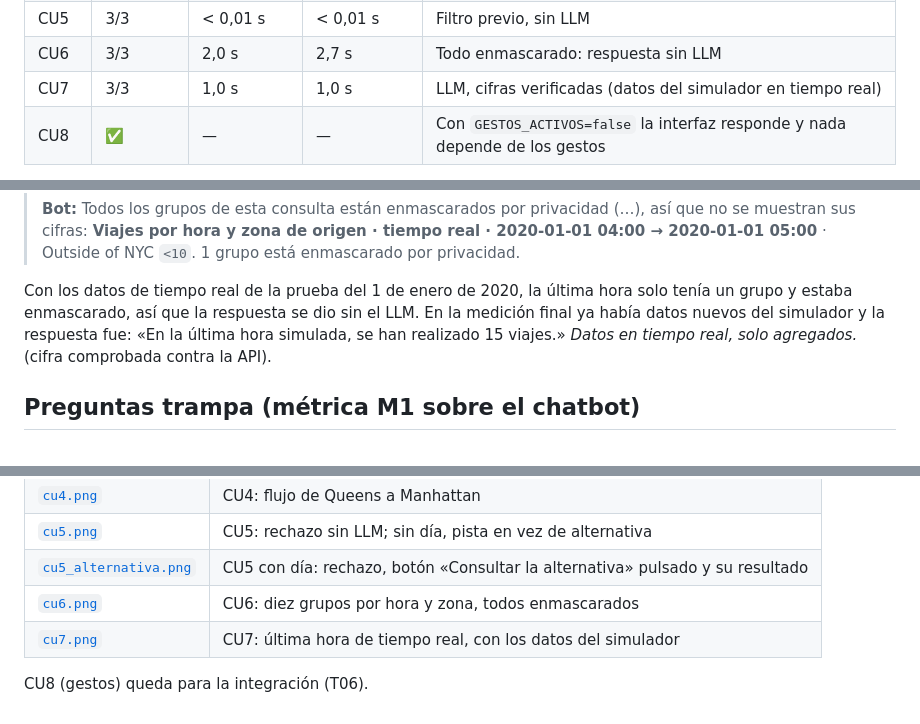
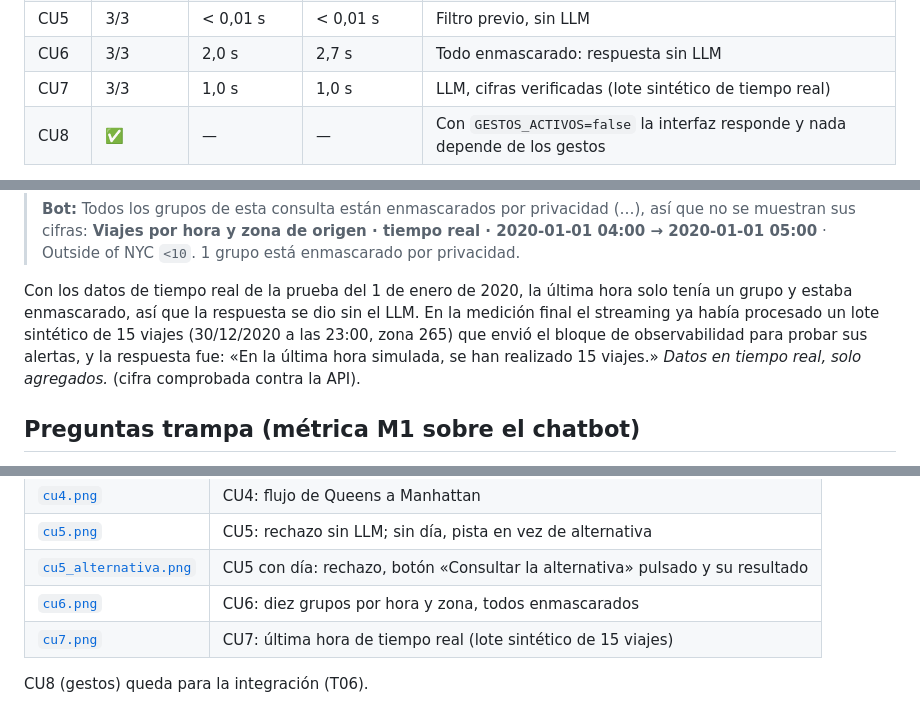
Before and after one commit to javiersaguar/PIDS-Proyecto1, a Markdown page: docs/casos_uso.md, 3 parts joined by grey strips. GitHub-like rendering.

Commit message:
Corrige el origen de los datos de tiempo real de CU7

```diff
--- a/docs/casos_uso.md
+++ b/docs/casos_uso.md
@@ -35,7 +35,7 @@ Medición del 21/09/2026 con la versión final:
 | CU4 | 3/3 | 2,0 s | 2,0 s | LLM, cifras verificadas |
 | CU5 | 3/3 | < 0,01 s | < 0,01 s | Filtro previo, sin LLM |
 | CU6 | 3/3 | 2,0 s | 2,7 s | Todo enmascarado: respuesta sin LLM |
-| CU7 | 3/3 | 1,0 s | 1,0 s | LLM, cifras verificadas (datos del simulador en tiempo real) |
+| CU7 | 3/3 | 1,0 s | 1,0 s | LLM, cifras verificadas (lote sintético de tiempo real) |
 | CU8 | ✅ | — | — | Con `GESTOS_ACTIVOS=false` la interfaz responde y nada depende de los gestos |
 
 **21 de 21 ejecuciones correctas**; con LLM, p50 2,2 s y p95 2,7 s (el modelo ya cargado en la GPU). En la
@@ -137,9 +137,10 @@ barrio y consulta cada una de sus 20 zonas por separado (cada consulta pasa el f
 > Outside of NYC `<10`. 1 grupo está enmascarado por privacidad.
 
 Con los datos de tiempo real de la prueba del 1 de enero de 2020, la última hora solo tenía un grupo y estaba
-enmascarado, así que la respuesta se dio sin el LLM. En la medición final ya había datos nuevos del simulador y
-la respuesta fue: «En la última hora simulada, se han realizado 15 viajes.» _Datos en tiempo real, solo
-agregados._ (cifra comprobada contra la API).
+enmascarado, así que la respuesta se dio sin el LLM. En la medición final el streaming ya había procesado un
+lote sintético de 15 viajes (30/12/2020 a las 23:00, zona 265) que envió el bloque de observabilidad para probar
+sus alertas, y la respuesta fue: «En la última hora simulada, se han realizado 15 viajes.» _Datos en tiempo
+real, solo agregados._ (cifra comprobada contra la API).
 
 ## Preguntas trampa (métrica M1 sobre el chatbot)
 
@@ -224,6 +225,6 @@ Hechas con la interfaz real (http://localhost:8010) en la versión final, en `do
 | [`cu5.png`](capturas/cu5.png) | CU5: rechazo sin LLM; sin día, pista en vez de alternativa |
 | [`cu5_alternativa.png`](capturas/cu5_alternativa.png) | CU5 con día: rechazo, botón «Consultar la alternativa» pulsado y su resultado |
 | [`cu6.png`](capturas/cu6.png) | CU6: diez grupos por hora y zona, todos enmascarados |
-| [`cu7.png`](capturas/cu7.png) | CU7: última hora de tiempo real, con los datos del simulador |
+| [`cu7.png`](capturas/cu7.png) | CU7: última hora de tiempo real (lote sintético de 15 viajes) |
 
 CU8 (gestos) queda para la integración (T06).
```
